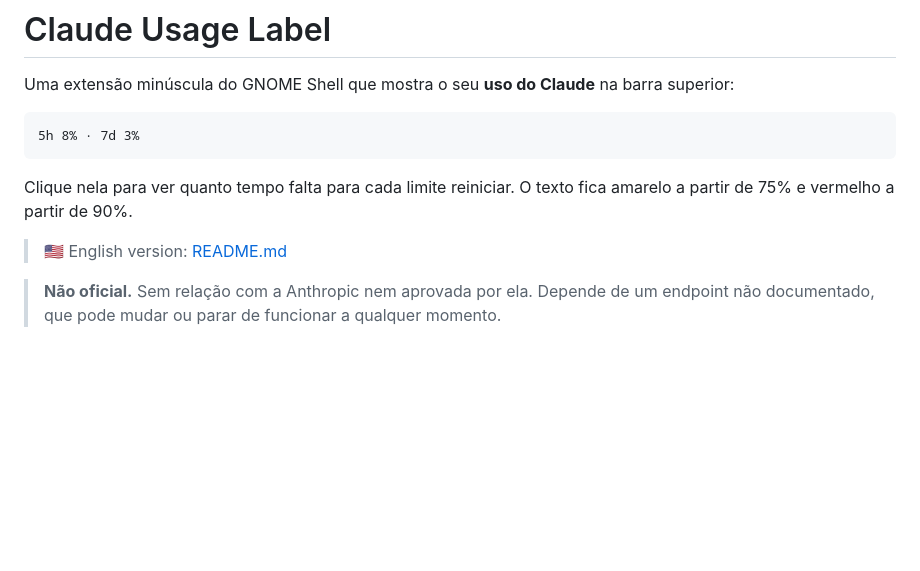
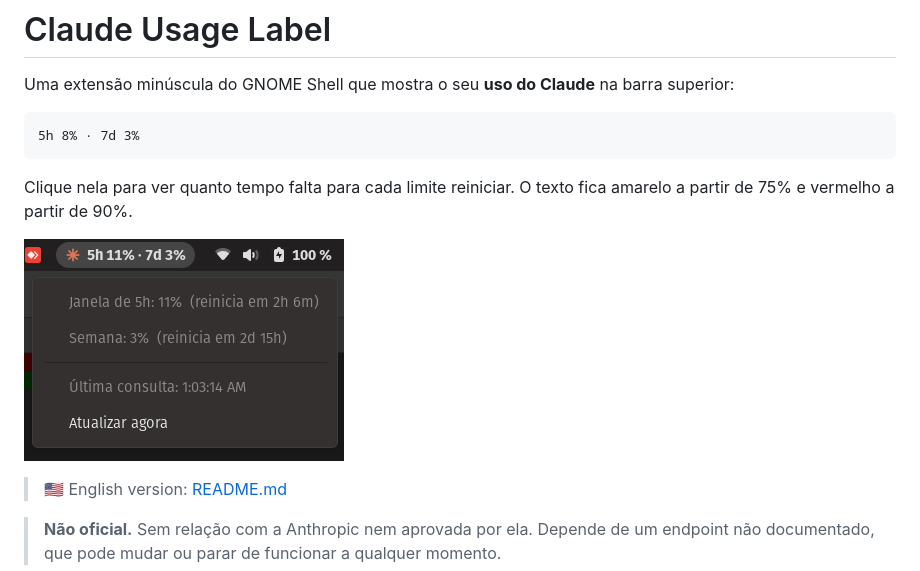
Before and after one commit to thomm-011/gnome-claude-usage-label, a Markdown page: README.pt-BR.md, the part around the change. Drawn GitHub-style; pictures changed too: docs/screenshot.png (added); blank space fills up the shorter version.

Commit message:
Add screenshot of the top bar and menu to the READMEs

````diff
--- a/README.pt-BR.md
+++ b/README.pt-BR.md
@@ -7,6 +7,8 @@ Uma extensão minúscula do GNOME Shell que mostra o seu **uso do Claude** na ba
 ```
 
 Clique nela para ver quanto tempo falta para cada limite reiniciar. O texto fica amarelo a partir de 75% e vermelho a partir de 90%.
+
+![Claude Usage Label na barra superior do GNOME, com o menu aberto](docs/screenshot.png)
 
 > 🇺🇸 English version: [README.md](README.md)
 
````
Also changed, not shown: README.md (+2 -0 lines).
